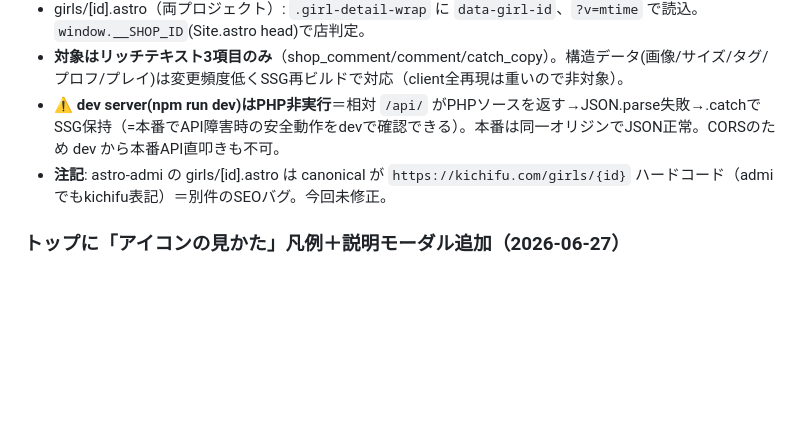
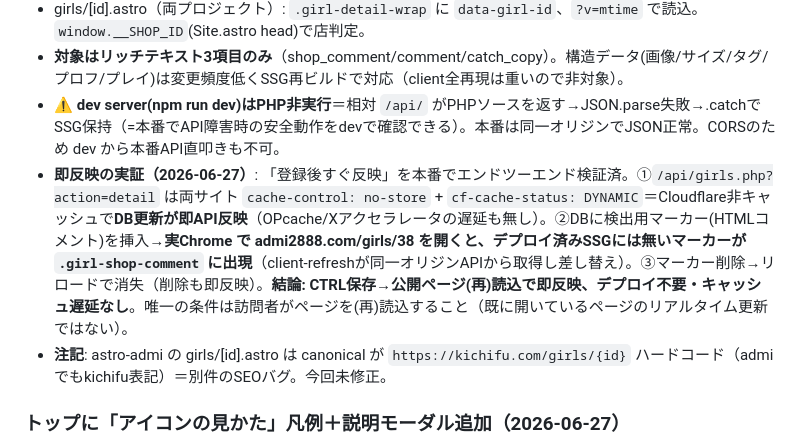
Before and after one commit to nozo3nozo6/deri-hotel-navi, a Markdown page: astro-kichifu/CLAUDE.md, the part around the change. Drawn GitHub-style; blank space fills up the shorter version.

Commit message:
docs(kichifu): girls詳細の即反映を本番エンドツーエンド実証（API no-store/DYNAMIC + 実Chrome検証）
Co-Authored-By: Claude Opus 4.8 <noreply@anthropic.com>

```diff
--- a/astro-kichifu/CLAUDE.md
+++ b/astro-kichifu/CLAUDE.md
@@ -302,6 +302,7 @@ admi2888 のバックエンドは外部委託CMS「MINERVA」(CakePHP+MDB, 画
 - girls/[id].astro（両プロジェクト）: `.girl-detail-wrap` に `data-girl-id`、`?v=mtime` で読込。`window.__SHOP_ID`(Site.astro head)で店判定。
 - **対象はリッチテキスト3項目のみ**（shop_comment/comment/catch_copy）。構造データ(画像/サイズ/タグ/プロフ/プレイ)は変更頻度低くSSG再ビルドで対応（client全再現は重いので非対象）。
 - ⚠️ **dev server(npm run dev)はPHP非実行**＝相対 `/api/` がPHPソースを返す→JSON.parse失敗→.catchでSSG保持（=本番でAPI障害時の安全動作をdevで確認できる）。本番は同一オリジンでJSON正常。CORSのため dev から本番API直叩きも不可。
+- **即反映の実証（2026-06-27）**: 「登録後すぐ反映」を本番でエンドツーエンド検証済。①`/api/girls.php?action=detail` は両サイト `cache-control: no-store` + `cf-cache-status: DYNAMIC`＝Cloudflare非キャッシュで**DB更新が即API反映**（OPcache/Xアクセラレータの遅延も無し）。②DBに検出用マーカー(HTMLコメント)を挿入→**実Chrome で admi2888.com/girls/38 を開くと、デプロイ済みSSGには無いマーカーが `.girl-shop-comment` に出現**（client-refreshが同一オリジンAPIから取得し差し替え）。③マーカー削除→リロードで消失（削除も即反映）。**結論: CTRL保存→公開ページ(再)読込で即反映、デプロイ不要・キャッシュ遅延なし**。唯一の条件は訪問者がページを(再)読込すること（既に開いているページのリアルタイム更新ではない）。
 - **注記**: astro-admi の girls/[id].astro は canonical が `https://kichifu.com/girls/{id}` ハードコード（admiでもkichifu表記）＝別件のSEOバグ。今回未修正。
 
 ### トップに「アイコンの見かた」凡例＋説明モーダル追加（2026-06-27）
```
